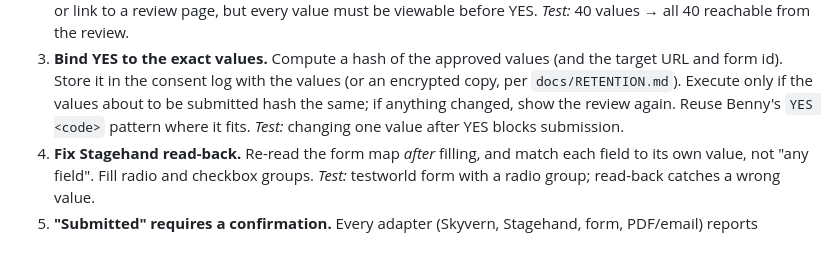
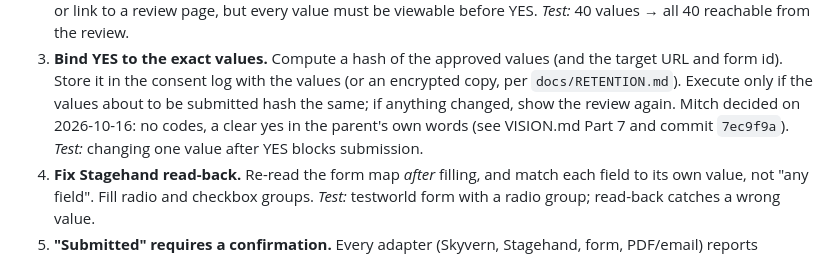
Before and after one commit to mitchellhoward-netizen/Axolotl, a Markdown page: docs/AGENT-PLAN.md, the part around the change. Drawn GitHub-style.

```diff
--- a/docs/AGENT-PLAN.md
+++ b/docs/AGENT-PLAN.md
@@ -160,8 +160,8 @@ Small changes that close real exposure before any pilot. Each needs a test.
 3. **Bind YES to the exact values.** Compute a hash of the approved values (and the target
    URL and form id). Store it in the consent log with the values (or an encrypted copy,
    per `docs/RETENTION.md`). Execute only if the values about to be submitted hash the
-   same; if anything changed, show the review again. Reuse Benny's `YES <code>` pattern
-   where it fits. *Test:* changing one value after YES blocks submission.
+   same; if anything changed, show the review again. Mitch decided on 2026-10-16: no codes, a clear yes in the
+   parent's own words (see VISION.md Part 7 and commit `7ec9f9a`). *Test:* changing one value after YES blocks submission.
 4. **Fix Stagehand read-back.** Re-read the form map *after* filling, and match each
    field to its own value, not "any field". Fill radio and checkbox groups.
    *Test:* testworld form with a radio group; read-back catches a wrong value.
```
Also changed, not shown: docs/VISION.md (+35 -0 lines).
